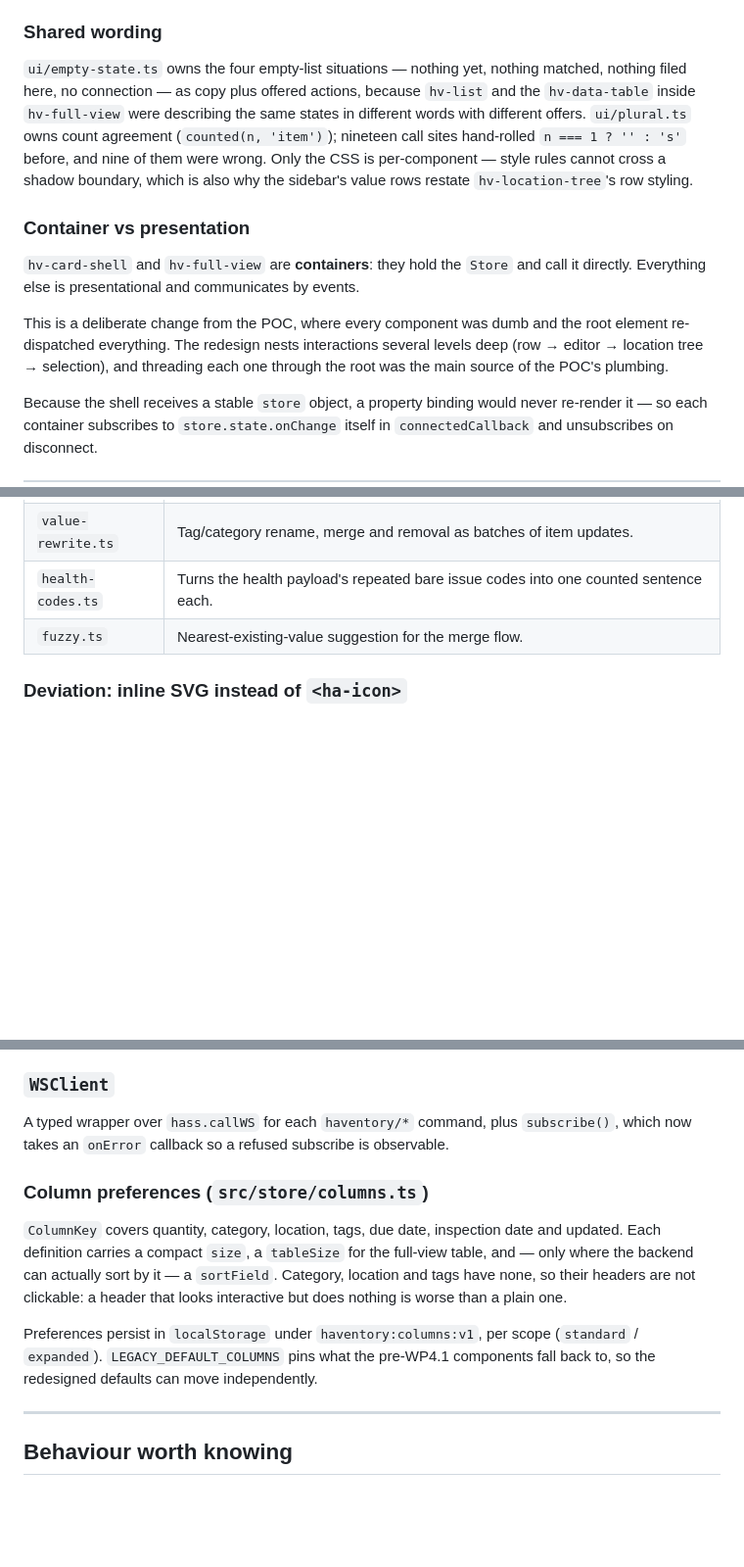
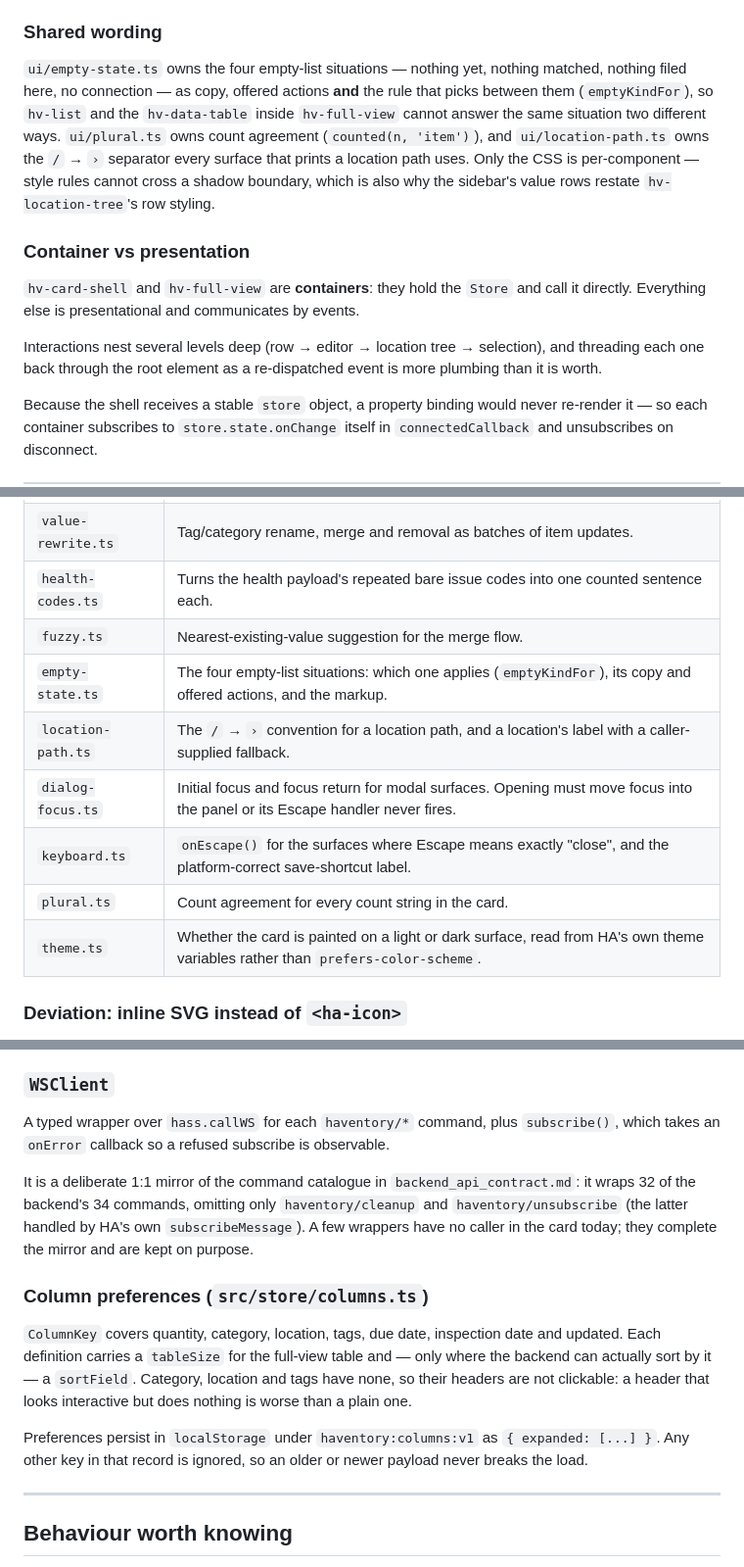
Before and after one commit to chrreiter/HAventory, a Markdown page: docs/frontend_architecture.md, 3 parts joined by grey strips. Shown at 98% size. Rendered like a GitHub page; blank space fills up the shorter version.

Commit message:
docs: describe the card's architecture as it is
Drops the framing that narrated a replacement: the banner about what WP4.1
superseded, the "what the proof-of-concept UI became" table, and the container
rationale written as a contrast with what it replaced. What each component does
is unchanged; only the "instead of" framing is gone.

Corrects three things that were already wrong: `LEGACY_DEFAULT_COLUMNS` does not
exist, column definitions carry no `size` field, and preferences are not stored
per scope — the record is `{ expanded: [...] }` and any other key is ignored.
Also drops "not yet verified against a running Home Assistant", which the same
document contradicted two sections earlier.

Records what this cleanup changed: empty-state now owns the rule that picks the
situation as well as the words, ui/location-path owns the path separator, and
WSClient is a deliberate 1:1 mirror of the backend command catalogue — which is
why a few of its wrappers have no caller.

Co-Authored-By: Claude Opus 5 (1M context) <noreply@anthropic.com>

```diff
--- a/docs/frontend_architecture.md
+++ b/docs/frontend_architecture.md
@@ -98,22 +94,22 @@ the Clear all / Cancel / "Show N items" row the card's filter sheet has.
 ### Shared wording
 
 `ui/empty-state.ts` owns the four empty-list situations — nothing yet, nothing matched,
-nothing filed here, no connection — as copy plus offered actions, because `hv-list` and the
-`hv-data-table` inside `hv-full-view` were describing the same states in different words with
-different offers. `ui/plural.ts` owns count agreement (`counted(n, 'item')`); nineteen call
-sites hand-rolled `n === 1 ? '' : 's'` before, and nine of them were wrong. Only the CSS is
-per-component — style rules cannot cross a shadow boundary, which is also why the sidebar's
-value rows restate `hv-location-tree`'s row styling.
+nothing filed here, no connection — as copy, offered actions **and** the rule that picks
+between them (`emptyKindFor`), so `hv-list` and the `hv-data-table` inside `hv-full-view`
+cannot answer the same situation two different ways. `ui/plural.ts` owns count agreement
+(`counted(n, 'item')`), and `ui/location-path.ts` owns the `/` → `›` separator every surface
+that prints a location path uses. Only the CSS is per-component — style rules cannot cross a
+shadow boundary, which is also why the sidebar's value rows restate `hv-location-tree`'s row
+styling.
 
 ### Container vs presentation
 
 `hv-card-shell` and `hv-full-view` are **containers**: they hold the `Store` and call it
 directly. Everything else is presentational and communicates by events.
 
-This is a deliberate change from the POC, where every component was dumb and the root
-element re-dispatched everything. The redesign nests interactions several levels deep (row
-→ editor → location tree → selection), and threading each one through the root was the main
-source of the POC's plumbing.
+Interactions nest several levels deep (row → editor → location tree → selection), and
+threading each one back through the root element as a re-dispatched event is more plumbing
+than it is worth.
 
 Because the shell receives a stable `store` object, a property binding would never
 re-render it — so each container subscribes to `store.state.onChange` itself in
@@ -133,6 +129,12 @@ re-render it — so each container subscribes to `store.state.onChange` itself i
 | `value-rewrite.ts` | Tag/category rename, merge and removal as batches of item updates. |
 | `health-codes.ts` | Turns the health payload's repeated bare issue codes into one counted sentence each. |
 | `fuzzy.ts` | Nearest-existing-value suggestion for the merge flow. |
+| `empty-state.ts` | The four empty-list situations: which one applies (`emptyKindFor`), its copy and offered actions, and the markup. |
+| `location-path.ts` | The `/` → `›` convention for a location path, and a location's label with a caller-supplied fallback. |
+| `dialog-focus.ts` | Initial focus and focus return for modal surfaces. Opening must move focus into the panel or its Escape handler never fires. |
+| `keyboard.ts` | `onEscape()` for the surfaces where Escape means exactly "close", and the platform-correct save-shortcut label. |
+| `plural.ts` | Count agreement for every count string in the card. |
+| `theme.ts` | Whether the card is painted on a light or dark surface, read from HA's own theme variables rather than `prefers-color-scheme`. |
 
 ### Deviation: inline SVG instead of `<ha-icon>`
 
@@ -189,19 +191,23 @@ a hidden one.
 ### `WSClient`
 
 A typed wrapper over `hass.callWS` for each `haventory/*` command, plus `subscribe()`, which
-now takes an `onError` callback so a refused subscribe is observable.
+takes an `onError` callback so a refused subscribe is observable.
+
+It is a deliberate 1:1 mirror of the command catalogue in `backend_api_contract.md`: it
+wraps 32 of the backend's 34 commands, omitting only `haventory/cleanup` and
+`haventory/unsubscribe` (the latter handled by HA's own `subscribeMessage`). A few wrappers
+have no caller in the card today; they complete the mirror and are kept on purpose.
 
 ### Column preferences (`src/store/columns.ts`)
 
 `ColumnKey` covers quantity, category, location, tags, due date, inspection date and
-updated. Each definition carries a compact `size`, a `tableSize` for the full-view table,
-and — only where the backend can actually sort by it — a `sortField`. Category, location and
-tags have none, so their headers are not clickable: a header that looks interactive but does
-nothing is worse than a plain one.
+updated. Each definition carries a `tableSize` for the full-view table and — only where the
+backend can actually sort by it — a `sortField`. Category, location and tags have none, so
+their headers are not clickable: a header that looks interactive but does nothing is worse
+than a plain one.
 
-Preferences persist in `localStorage` under `haventory:columns:v1`, per scope
-(`standard` / `expanded`). `LEGACY_DEFAULT_COLUMNS` pins what the pre-WP4.1 components fall
-back to, so the redesigned defaults can move independently.
+Preferences persist in `localStorage` under `haventory:columns:v1` as `{ expanded: [...] }`.
+Any other key in that record is ignored, so an older or newer payload never breaks the load.
 
 ---
 
```
Also changed, not shown: other parts of docs/frontend_architecture.md (+1 -29 lines).
